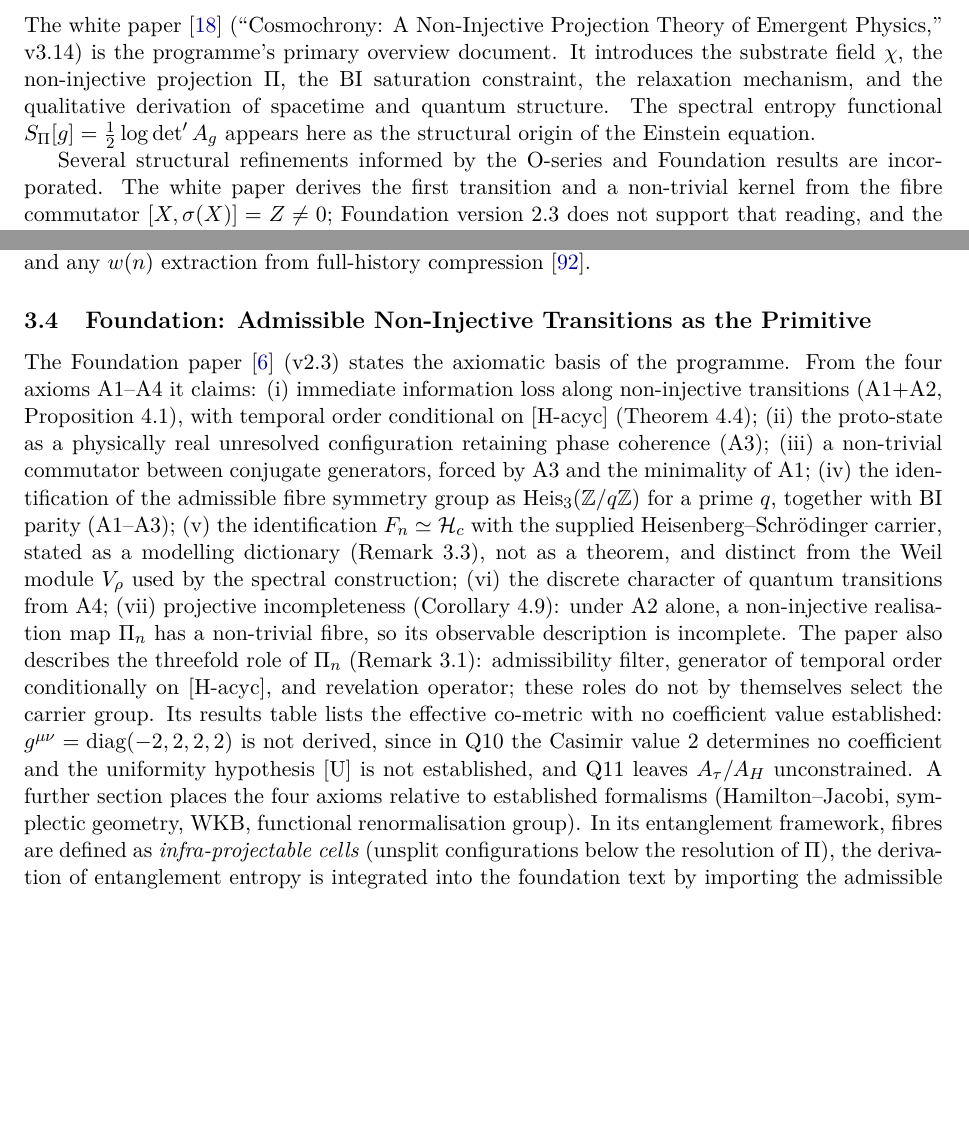
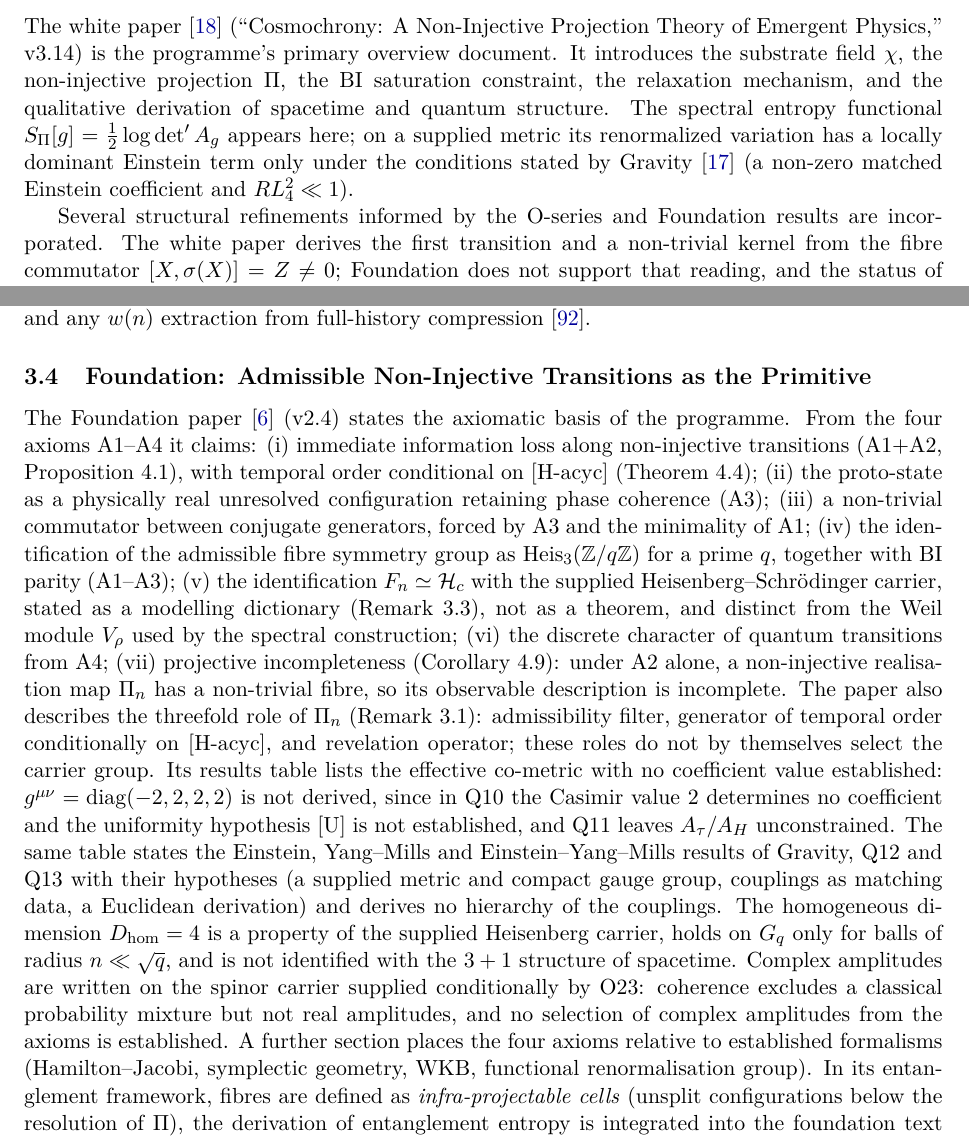
Before and after one commit to Cosmochrony/program, a LaTeX paper (tex/program.tex): two parts of pages 4 and 6 of 89, joined at a grey line, cut so that both start at the same text, the shorter picture padded with empty space. Compiled offline with pdfLaTeX.

Commit message:
Programme 2.36 candidate: Foundation 2.4 cycle (carrier-property D_hom, supplied complex carrier, initial transition, Gravity/Q12/Q13 statuses with hypotheses; QS-Note 2.2); Level-2 Einstein sentence states the Gravity conditions

```diff
--- a/tex/program.tex
+++ b/tex/program.tex
@@ -63,7 +63,7 @@ A Structural Roadmap and Paper Inventory}
 \small Independent Researcher\\
 \small \texttt{jerome.beau@cosmochrony.org}}
 
-\date{2026\\[2pt]\small Version 2.35}
+\date{2026\\[2pt]\small Version 2.36}
 
 \begin{document}
 
@@ -241,12 +241,13 @@ A Structural Roadmap and Paper Inventory}
   Physics,'' v3.14) is the programme's primary overview document.
     It introduces the substrate field~$\chi$, the non-injective projection~$\Pi$, the BI saturation
     constraint, the relaxation mechanism, and the qualitative derivation of spacetime and quantum structure.
-    The spectral entropy functional $S_\Pi[g] = \tfrac{1}{2}\log\det' A_g$ appears here as the
-    structural origin of the Einstein equation.
+    The spectral entropy functional $S_\Pi[g] = \tfrac{1}{2}\log\det' A_g$ appears here; on a supplied metric
+    its renormalized variation has a locally dominant Einstein term only under the conditions stated by
+    Gravity~\cite{Beau2026h} (a non-zero matched Einstein coefficient and $R L_4^2 \ll 1$).
 
     Several structural refinements informed by the O-series and Foundation results are incorporated.
     The white paper derives the first transition and a non-trivial kernel from the fibre commutator
-    $[X,\sigma(X)] = Z \neq 0$; Foundation version~2.3 does not support that reading, and the status of each
+    $[X,\sigma(X)] = Z \neq 0$; Foundation does not support that reading, and the status of each
     refinement against Foundation is:
     \begin{itemize}
       \item \textit{Oriented state machine:} the admissible cascade is reformulated as a directed
@@ -323,7 +324,7 @@ A Structural Roadmap and Paper Inventory}
   \subsection{Foundation: Admissible Non-Injective Transitions as the Primitive}
     \label{sec:foundation}
 
-    The Foundation paper~\cite{Beau2026m} (v2.3) states the axiomatic basis of the programme.
+    The Foundation paper~\cite{Beau2026m} (v2.4) states the axiomatic basis of the programme.
     From the four axioms~A1--A4 it claims:
     (i) immediate information loss along non-injective transitions (A1+A2, Proposition~4.1), with
     temporal order conditional on [H-acyc] (Theorem~4.4);
@@ -344,6 +345,14 @@ A Structural Roadmap and Paper Inventory}
     $g^{\mu\nu}=\mathrm{diag}(-2,2,2,2)$ is not derived, since in Q10 the Casimir value $2$ determines no
     coefficient and the uniformity hypothesis [U] is not established, and Q11 leaves $A_\tau/A_H$
     unconstrained.
+    The same table states the Einstein, Yang--Mills and Einstein--Yang--Mills results of Gravity, Q12 and Q13
+    with their hypotheses (a supplied metric and compact gauge group, couplings as matching data, a Euclidean
+    derivation) and derives no hierarchy of the couplings.
+    The homogeneous dimension $D_{\mathrm{hom}}=4$ is a property of the supplied Heisenberg carrier, holds on
+    $G_q$ only for balls of radius $n \ll \sqrt{q}$, and is not identified with the $3+1$ structure of spacetime.
+    Complex amplitudes are written on the spinor carrier supplied conditionally by O23: coherence excludes a
+    classical probability mixture but not real amplitudes, and no selection of complex amplitudes from the
+    axioms is established.
     A further section places the four axioms relative to established formalisms
     (Hamilton--Jacobi, symplectic geometry, WKB, functional renormalisation group).
     In its entanglement framework, fibres are defined as
```
Also changed, not shown: README.md, tex/program.tex (7 more changed lines), 3 other files.
